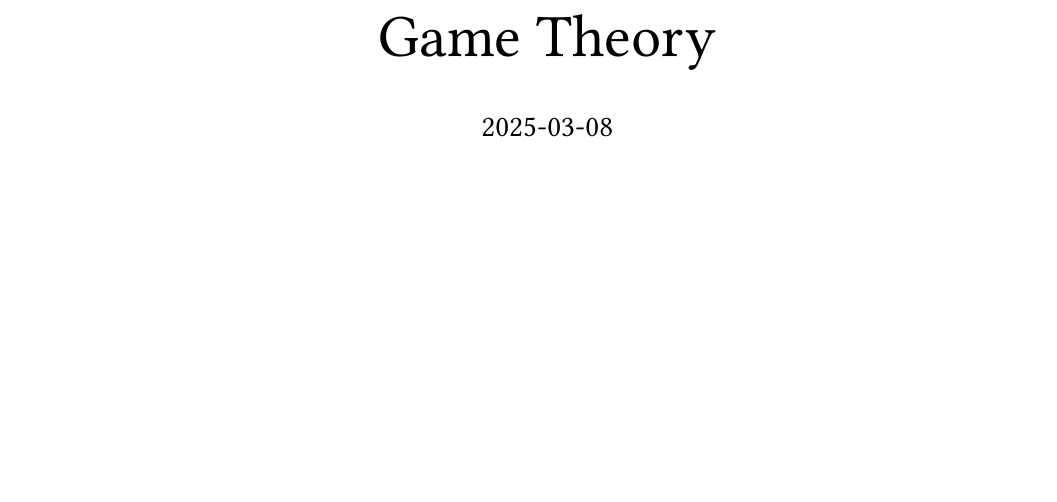
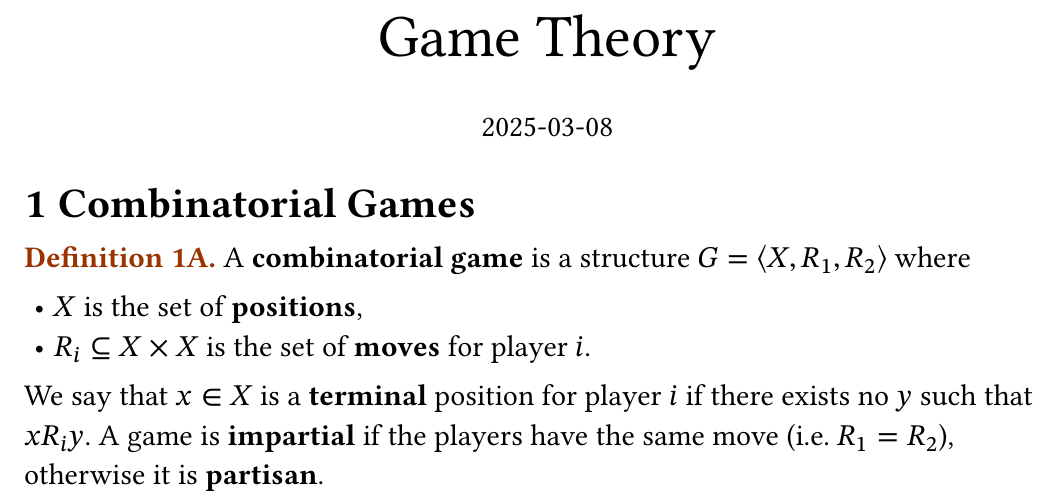
Before and after one commit to liuyulo/note, a Typst document (src/game/main.typ, which reads src/game/01-comb.typ): part of the page, cut so that both start at the same text, the shorter picture padded with empty space. Compiled offline with Typst 0.15; a missing font is replaced by an installed copy or a similar font.

Commit message:
feat(game): combinatorial game definition

```diff
--- /dev/null
+++ b/src/game/01-comb.typ
@@ -0,0 +1,10 @@
+#import "preamble.typ": *
+= Combinatorial Games
+
+#definition[A *combinatorial game* is a structure $G=⟨X,R_1,R_2⟩$ where
+
+- $X$ is the set of *positions*,
+- $R_i ⊆ X × X$ is the set of *moves* for player $i$.
+]
+
+We say that $x in X$ is a *terminal* position for player $i$ if there exists no $y$ such that $x R_i y$. A game is *impartial* if the players have the same move (i.e. $R_1=R_2$), otherwise it is *partisan*.
```
Also changed, not shown: src/game/main.typ (+2 -0 lines), src/game/preamble.typ (+1 -0 lines).
